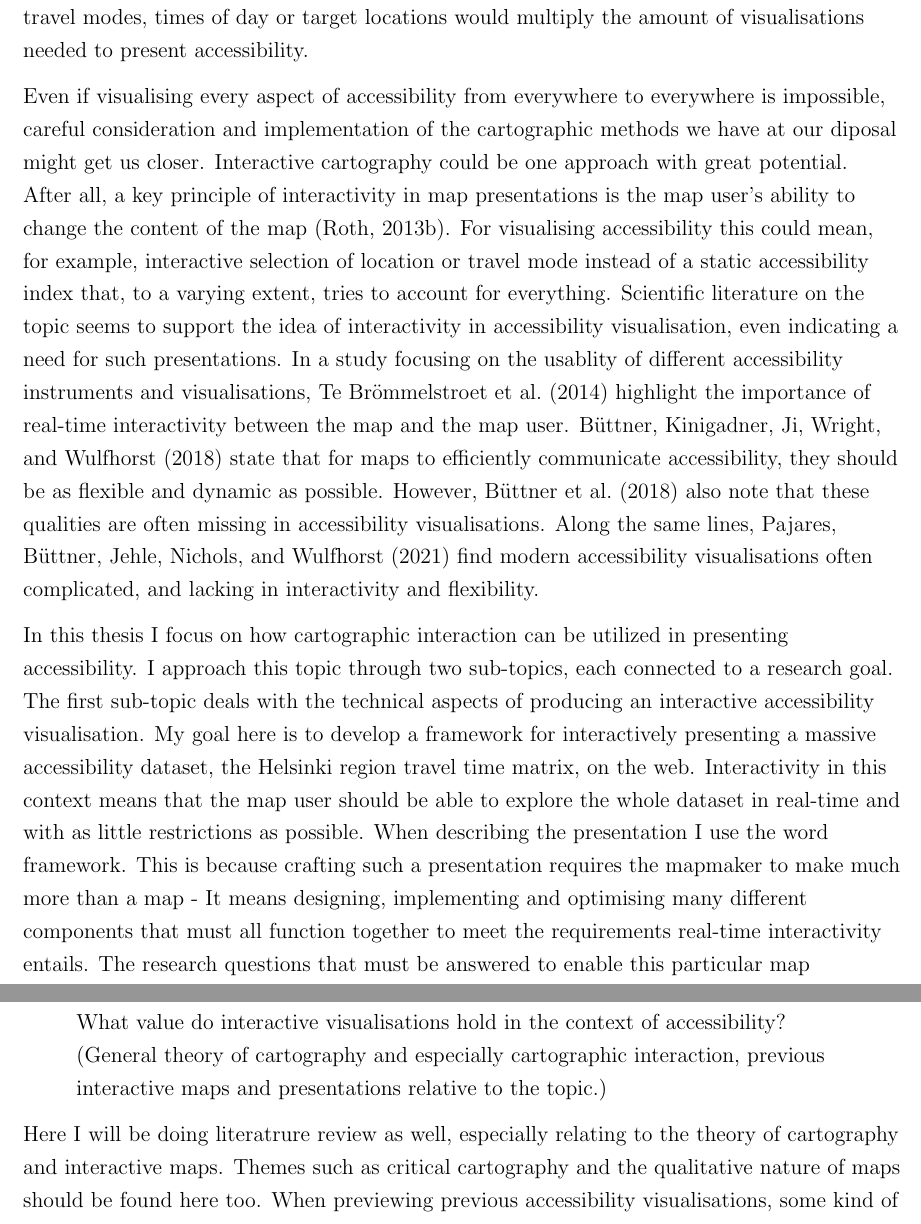
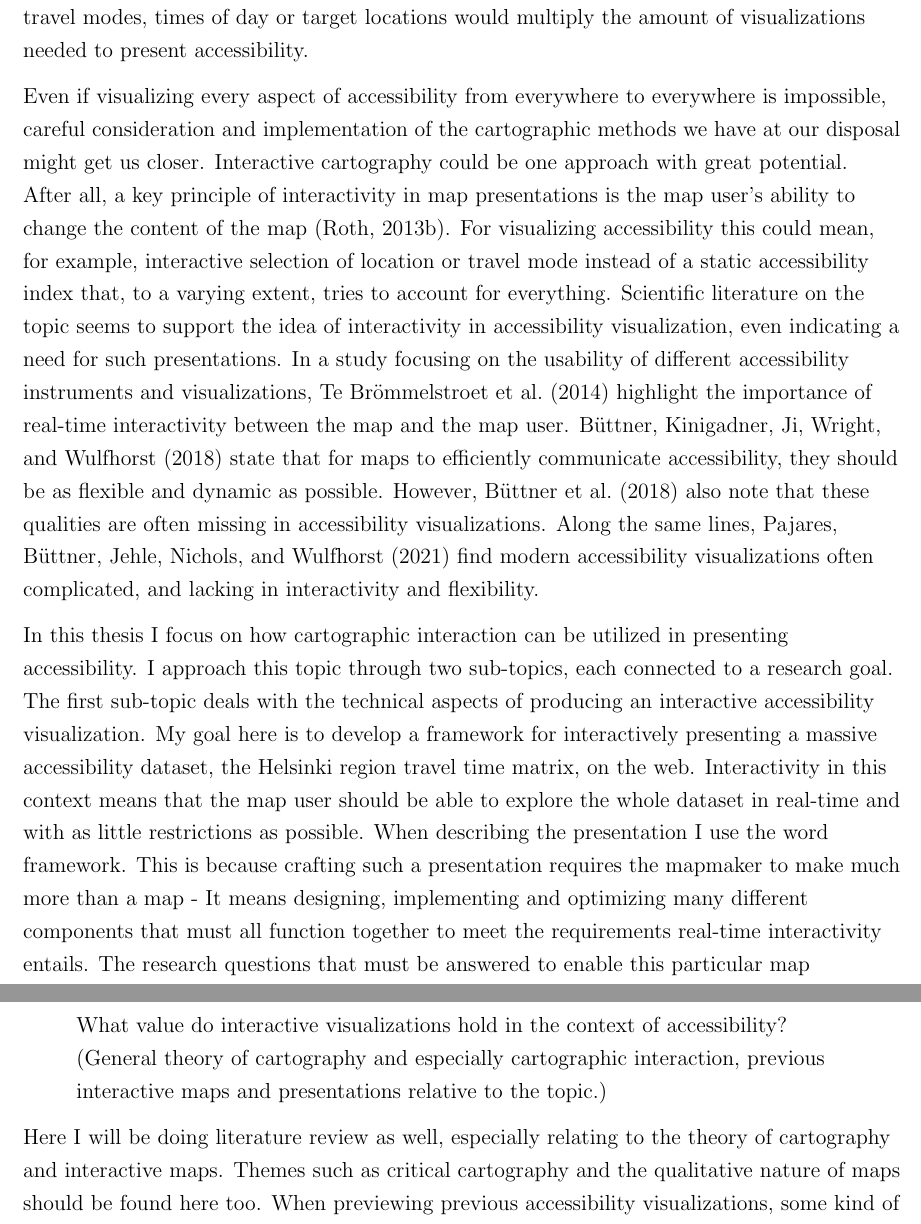
Before and after one commit to eemilhaa/thesis, a LaTeX thesis (thesis/main.tex, which reads thesis/sections/background.tex, thesis/sections/introduction.tex): two parts of pages 4 and 8 of 15, joined at a grey line, cut so that both start at the same text. Compiled offline with pdfLaTeX.

Commit message:
move to oxford spelling, fix all spelling mistakes

```diff
--- a/thesis/sections/background.tex
+++ b/thesis/sections/background.tex
@@ -134,15 +134,15 @@ and what requirements this places on visual representations of accessibility.
 % The default medium for viewing maps and geographical has long been digital.  % TODO add ref
 % However, more and more devices allow also for interaction \parencite{mei2019}
 \begin{displayquote}
-What value do interactive visualisations hold in the context of accessibility?
+What value do interactive visualizations hold in the context of accessibility?
 (General theory of cartography and especially cartographic interaction,
 previous interactive maps and presentations relative to the topic.)
 \end{displayquote}
 
-Here I will be doing literatrure review as well,
+Here I will be doing literature review as well,
 especially relating to the theory of cartography and interactive maps.
 Themes such as critical cartography
 and the qualitative nature of maps should be found here too.
-When previewing previous accessibility visualisations,
-some kind of a systematic comparison of previous work
+When previewing previous accessibility visualizations,
+some kind of systematic comparison of previous work
 could be a way to form a synthesis here.
--- a/thesis/sections/introduction.tex
+++ b/thesis/sections/introduction.tex
@@ -83,7 +83,7 @@ However, more complex accessibility measures tend to lead to
 less usable presentations \parencite{te2014},
 while mapping more simple measures could lead to an influx of variations to present.
 For example, separating different travel modes, times of day or target locations
-would multiply the amount of visualisations needed to present accessibility.
+would multiply the amount of visualizations needed to present accessibility.
 
 % Not only methodological but also a cartographical challenge
 % something that is not a physical feature nor an easily explainable variable
@@ -96,29 +96,29 @@ would multiply the amount of visualisations needed to present accessibility.
 % Leave something for background chapter too
 
 % how interactivity benefits accessibility visualisation (because of how accesibility is)
-Even if visualising every aspect of accessibility
+Even if visualizing every aspect of accessibility
 from everywhere to everywhere is impossible,
 careful consideration and implementation
-of the cartographic methods we have at our diposal might get us closer.
+of the cartographic methods we have at our disposal might get us closer.
 Interactive cartography could be one approach with great potential.
 After all, a key principle of interactivity in map presentations is
 the map user's ability to change the content of the map \parencite{rot2013b}.
-For visualising accessibility this could mean, for example,
+For visualizing accessibility this could mean, for example,
 interactive selection of location or travel mode instead of
 a static accessibility index that, to a varying extent,
 tries to account for everything.
 Scientific literature on the topic seems to support the idea of
-interactivity in accessibility visualisation,
+interactivity in accessibility visualization,
 even indicating a need for such presentations.
-In a study focusing on the usablity of
-different accessibility instruments and visualisations,  % accessibility instrument
+In a study focusing on the usability of
+different accessibility instruments and visualizations,  % accessibility instrument
 \textcite{te2014} highlight the importance of
 real-time interactivity between the map and the map user.
 \textcite{but2018} state that for maps to efficiently communicate accessibility,
 they should be as flexible and dynamic as possible.
 However, \textcite{but2018} also note that
-these qualities are often missing in accessibility visualisations.
-Along the same lines, \textcite{paj2021} find modern accessibility visualisations often complicated,
+these qualities are often missing in accessibility visualizations.
+Along the same lines, \textcite{paj2021} find modern accessibility visualizations often complicated,
 and lacking in interactivity and flexibility.
 
 % research questions
@@ -129,7 +129,7 @@ In this thesis I focus on
 how cartographic interaction can be utilized in presenting accessibility.
 I approach this topic through two sub-topics, each connected to a research goal.
 The first sub-topic deals with
-the technical aspects of producing an interactive accessibility visualisation.
+the technical aspects of producing an interactive accessibility visualization.
 My goal here is to develop a framework for interactively presenting
 a massive accessibility dataset, the Helsinki region travel time matrix,
 on the web.
@@ -140,7 +140,7 @@ and with as little restrictions as possible.
 When describing the presentation I use the word framework.
 This is because crafting such a presentation
 requires the mapmaker to make much more than a map -
-It means designing, implementing and optimising many different components
+It means designing, implementing and optimizing many different components
 that must all function together
 to meet the requirements real-time interactivity entails.
 The research questions that must be answered to
```
Also changed, not shown: thesis/sections/data_and_methods.tex (+2 -2 lines), thesis/main.tex (line endings or trailing spaces), thesis/sections/background.tex (22 more changed lines), thesis/sections/introduction.tex (14 more changed lines).
